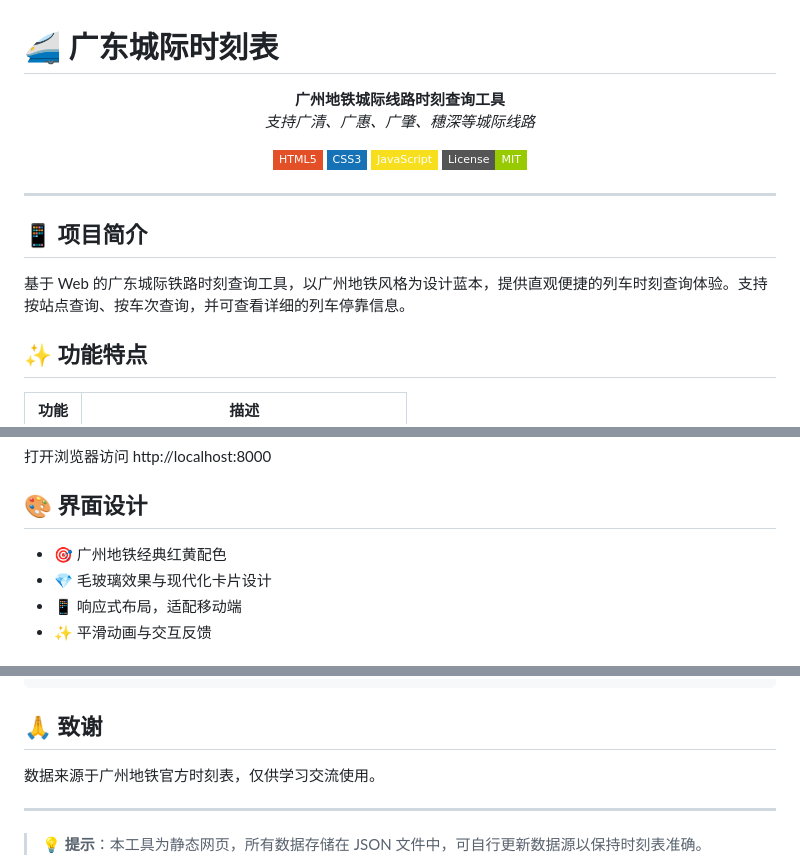
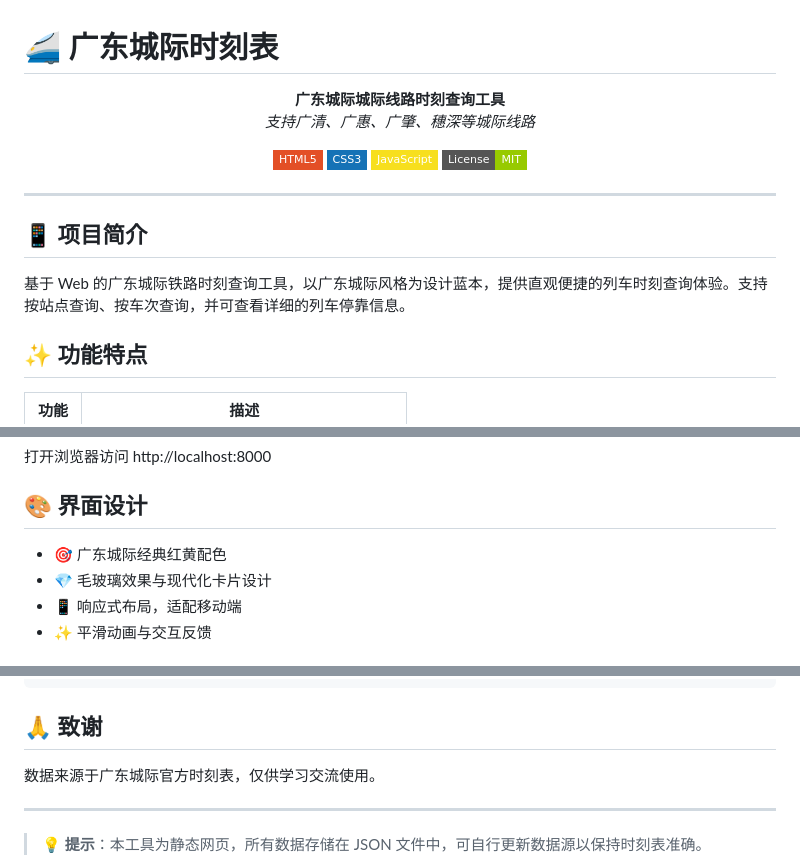
Before and after one commit to RCFDark/GDIC-Time-Table, a Markdown page: README.md, 3 parts joined by grey strips. GitHub-like rendering; badges without logos.

```diff
--- a/README.md
+++ b/README.md
@@ -1,7 +1,7 @@
 # 🚄 广东城际时刻表
 
 <p align="center">
-  <b>广州地铁城际线路时刻查询工具</b><br>
+  <b>广东城际城际线路时刻查询工具</b><br>
   <i>支持广清、广惠、广肇、穗深等城际线路</i>
 </p>
 
@@ -16,7 +16,7 @@
 
 ## 📱 项目简介
 
-基于 Web 的广东城际铁路时刻查询工具，以广州地铁风格为设计蓝本，提供直观便捷的列车时刻查询体验。支持按站点查询、按车次查询，并可查看详细的列车停靠信息。
+基于 Web 的广东城际铁路时刻查询工具，以广东城际风格为设计蓝本，提供直观便捷的列车时刻查询体验。支持按站点查询、按车次查询，并可查看详细的列车停靠信息。
 
 ## ✨ 功能特点
 
@@ -111,7 +111,7 @@ npx serve
 
 ## 🎨 界面设计
 
-- 🎯 广州地铁经典红黄配色
+- 🎯 广东城际经典红黄配色
 - 💎 毛玻璃效果与现代化卡片设计
 - 📱 响应式布局，适配移动端
 - ✨ 平滑动画与交互反馈
@@ -142,7 +142,7 @@ npx serve
 
 ## 🙏 致谢
 
-数据来源于广州地铁官方时刻表，仅供学习交流使用。
+数据来源于广东城际官方时刻表，仅供学习交流使用。
 
 ---
 
```
